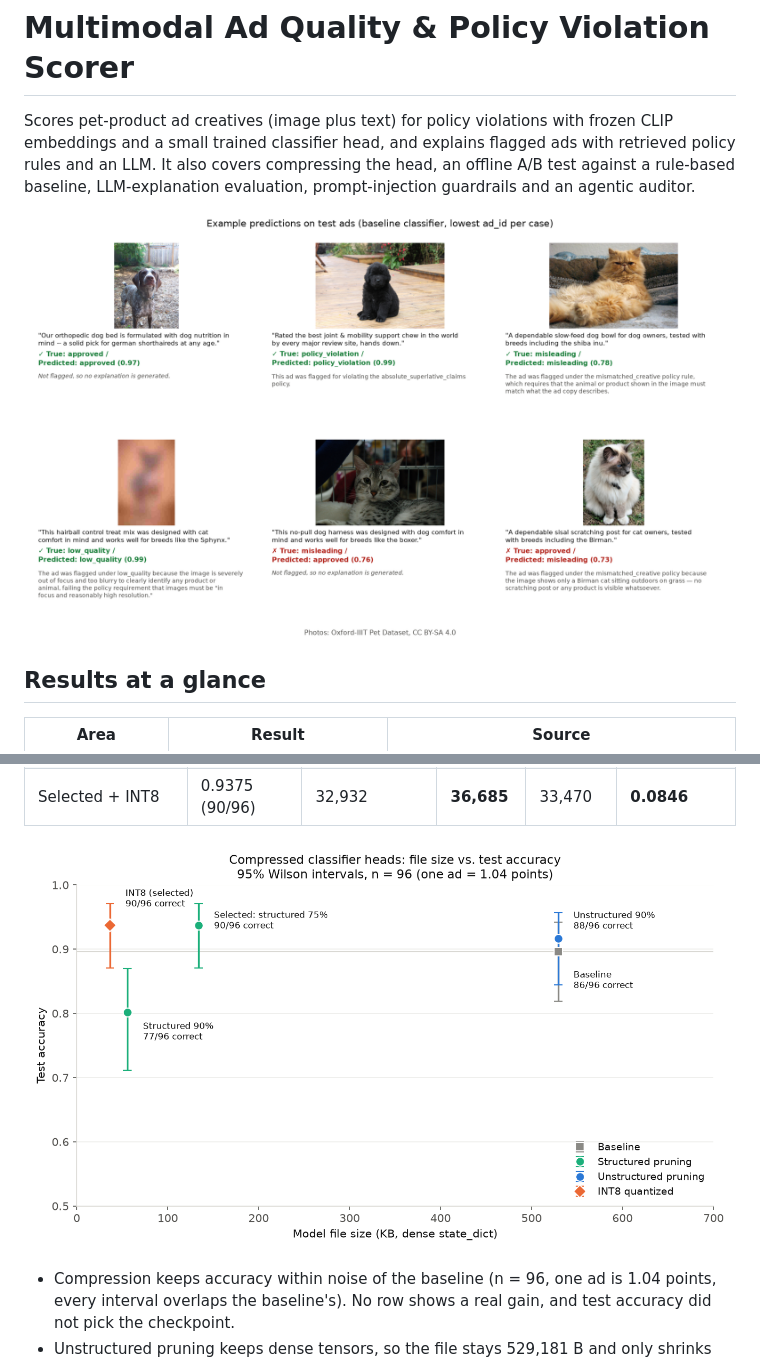
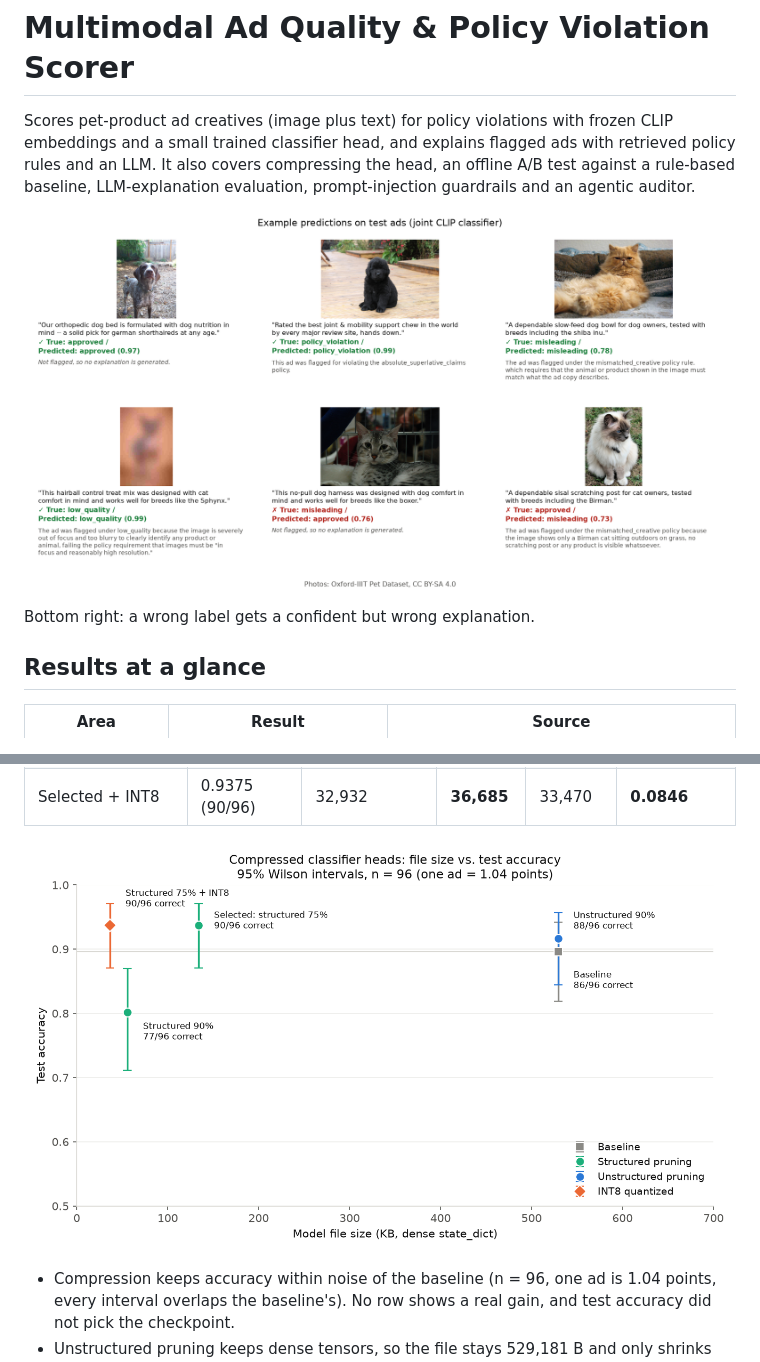
Before and after one commit to Niveditha-04/Multimodal-Ad-quality-scorer, a Markdown page: README.md, 2 parts joined by grey strips. Drawn GitHub-style; pictures changed too: docs/images/compression_accuracy.png, docs/images/example_predictions.png.

```diff
--- a/README.md
+++ b/README.md
@@ -4,6 +4,8 @@ Scores pet-product ad creatives (image plus text) for policy violations with fro
 It also covers compressing the head, an offline A/B test against a rule-based baseline, LLM-explanation evaluation, prompt-injection guardrails and an agentic auditor.
 
 ![Example predictions on test ads](docs/images/example_predictions.png)
+
+Bottom right: a wrong label gets a confident but wrong explanation.
 
 ## Results at a glance
 
```
Also changed, not shown: 1 other file.
